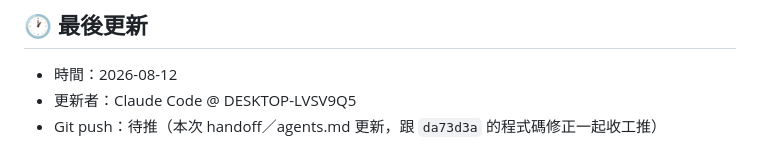
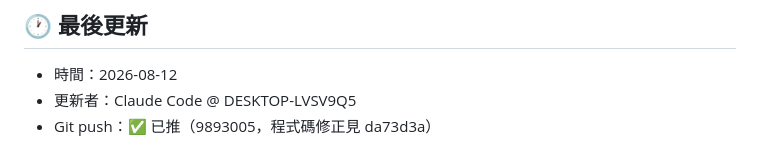
Before and after one commit to philia81301-commits/HP-clinic, a Markdown page: handoff.md, the part around the change. GitHub-like rendering.

Commit message:
收工：回填 handoff push 狀態（已推 9893005）
Co-Authored-By: Claude Sonnet 5 <noreply@anthropic.com>

```diff
--- a/handoff.md
+++ b/handoff.md
@@ -67,4 +67,4 @@
 
 - 時間：2026-08-12
 - 更新者：Claude Code @ DESKTOP-LVSV9Q5
-- Git push：待推（本次 handoff／agents.md 更新，跟 `da73d3a` 的程式碼修正一起收工推）
+- Git push：✅ 已推（9893005，程式碼修正見 da73d3a）
```
